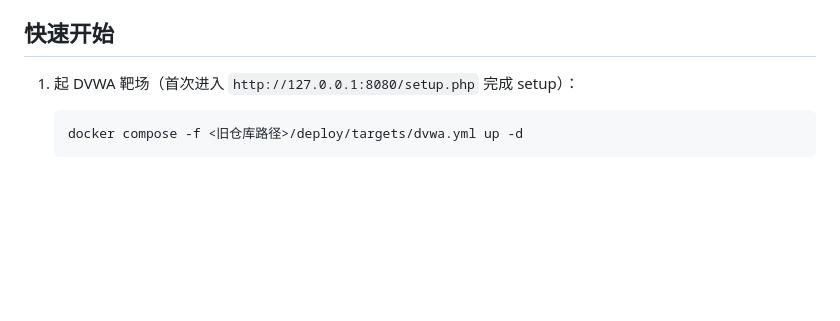
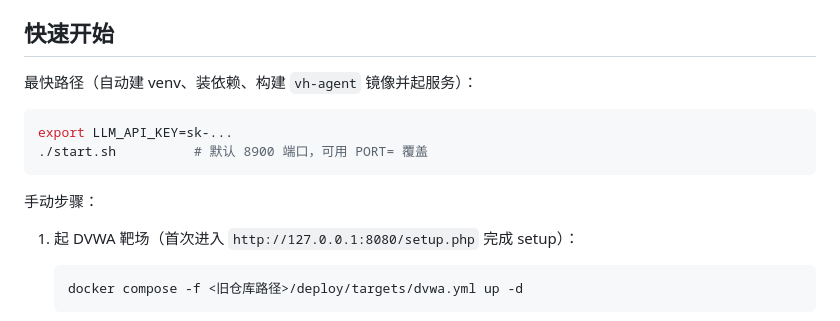
Before and after one commit to ykwolf1/vulnhound, a Markdown page: README.md, the part around the change. Rendered like a GitHub page; blank space fills up the shorter version.

Commit message:
docs: quick start via start.sh

````diff
--- a/README.md
+++ b/README.md
@@ -24,6 +24,15 @@
 - ⑤ `server/` 薄后端 + `web/` 原生前端：SSE 实时步进/流量，报告页
 
 ## 快速开始
+
+最快路径（自动建 venv、装依赖、构建 `vh-agent` 镜像并起服务）：
+
+```sh
+export LLM_API_KEY=sk-...
+./start.sh          # 默认 8900 端口，可用 PORT= 覆盖
+```
+
+手动步骤：
 
 1. 起 DVWA 靶场（首次进入 `http://127.0.0.1:8080/setup.php` 完成 setup）：
 
````
